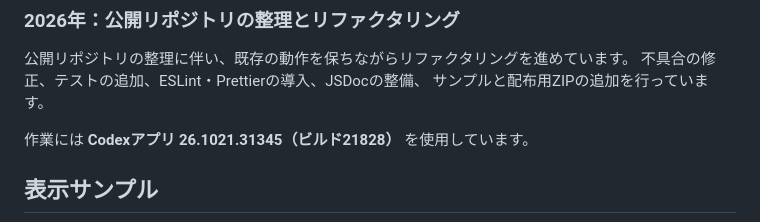
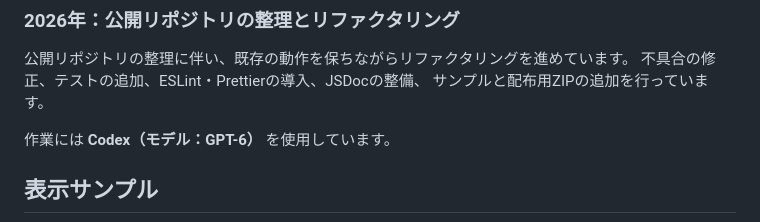
Before and after one commit to hakushuio/calendar_to_call, a Markdown page: README.md, the part around the change. Drawn GitHub-style.

Commit message:
docs: identify the Codex model instead of the app version

```diff
--- a/README.md
+++ b/README.md
@@ -19,7 +19,7 @@ ATS（採用管理システム）の顧客向けカスタマイズで使える
 不具合の修正、テストの追加、ESLint・Prettierの導入、JSDocの整備、
 サンプルと配布用ZIPの追加を行っています。
 
-作業には **Codexアプリ 26.1021.31345（ビルド21828）** を使用しています。
+作業には **Codex（モデル：GPT-6）** を使用しています。
 
 ## 表示サンプル
 
```
